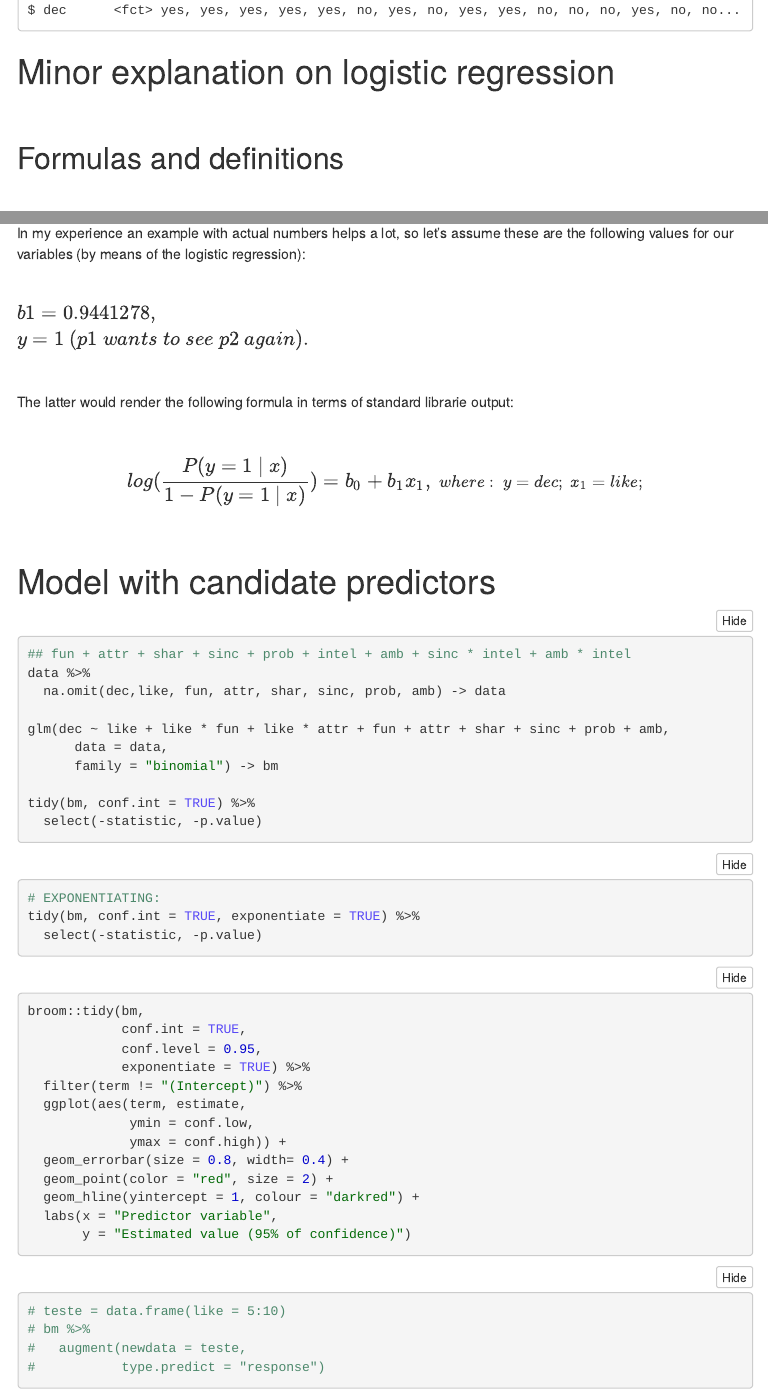
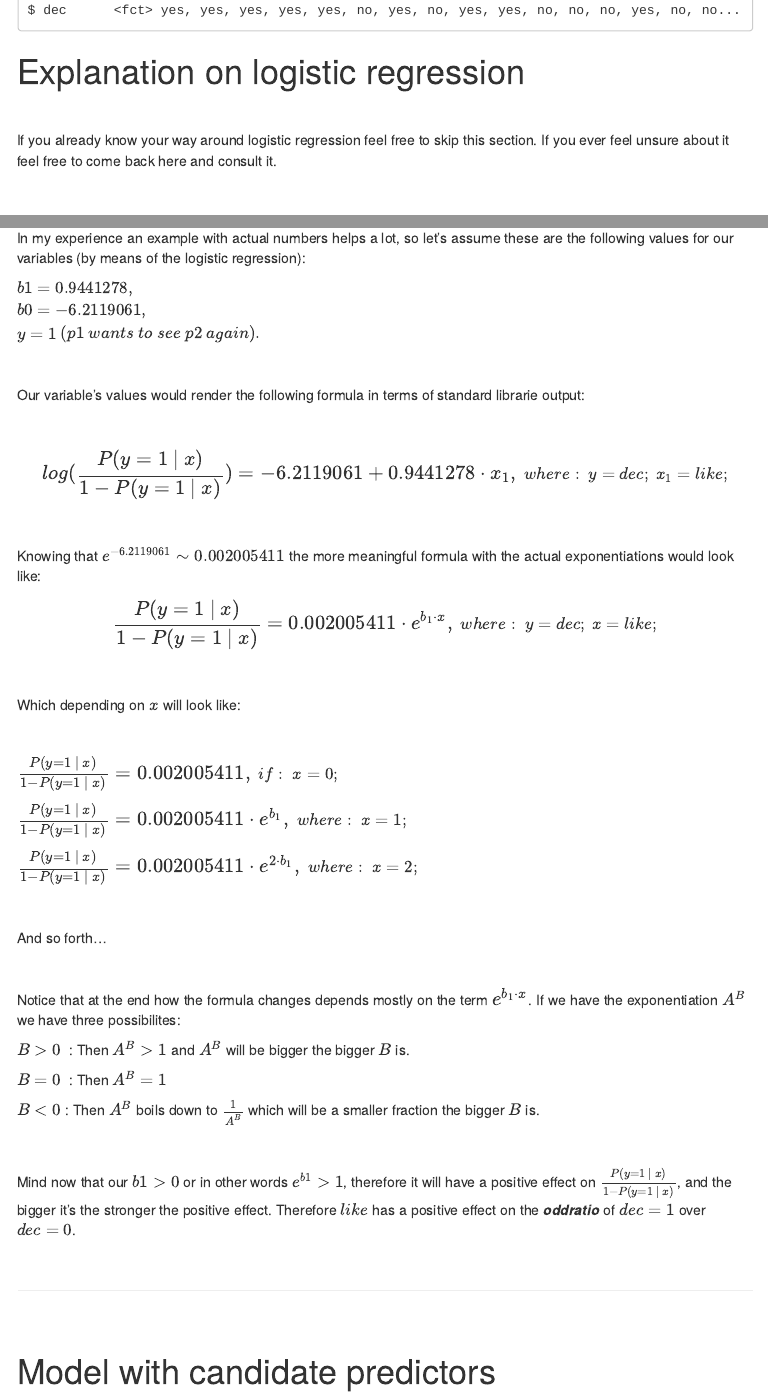
Before and after one commit to Benardi/speed-dating_analysis, an R Markdown document (notebooks/logistic_regression_dating.Rmd): the page in a window 1100 px wide, from 2850 px down, and a second part further down, joined at a grey line. The pictures show the output file notebooks/logistic_regression_dating.nb.html that the author committed with the source, opened offline; menus at the side of the page are left out.

Commit message:
Finish numeric example for logistic regression.

````diff
--- a/notebooks/logistic_regression_dating.Rmd
+++ b/notebooks/logistic_regression_dating.Rmd
@@ -110,7 +110,11 @@ data %>%
   glimpse()
 ```
 
-# Minor explanation on logistic regression
+# Explanation on logistic regression
+
+<br>
+
+If you already know your way around logistic regression feel free to skip this section. If you ever feel unsure about it feel free to come back here and consult it.
 
 <br>
 
@@ -157,15 +164,53 @@ In my experience an example with actual numbers helps a lot, so let's assume the
+ $b1 = 0.9441278, \\ b0 = -6.2119061, \\ y = 1 \ (p1 \ wants \ to \ see \ p2 \ again ).$
 
 <br>
 
- $\large b1 = 0.9441278, \\ \large y = 1 \ (p1 \ wants \ to \ see \ p2 \ again ).$
+Our variable's values would render the following formula in terms of standard librarie output:
 
 <br>
 
-The latter would render the following formula in terms of standard librarie output:
+$$\large log(\frac{P(y = 1\ | \ x)}{1 - P(y = 1\ | \ x)}) =-6.2119061+0.9441278 \cdot x_{1}, \; \normalsize where: \ y = dec;\ x_{1}=like;$$
 
 <br>
 
-$$\large log(\frac{P(y = 1\ | \ x)}{1 - P(y = 1\ | \ x)}) =b_{0}+b_{1}x_{1}, \; \normalsize where: \ y = dec;\ x_{1}=like;$$
+Knowing that $e^{-6.2119061} \sim  0.002005411$ the more meaningful formula with the actual exponentiations would look like:
+<br>
+
+$$\large \frac{P(y=1 \ | \ x)}{1 - P(y=1 \ | \ x)} =0.002005411 \cdot e^{b_{1} \cdot x}, \; \normalsize where: \ y = dec;\ x=like;$$
+
+<br>
+
+Which depending on $x$  will look like:
+
+<br>
+
+$\large \frac{P(y=1 \ | \ x)}{1 - P(y=1 \ | \ x)} =0.002005411, \; \normalsize if: \ x=0;$
+
+$\large \frac{P(y=1 \ | \ x)}{1 - P(y=1 \ | \ x)} =0.002005411 \cdot e^{b_{1}}, \; \normalsize where: \ x=1;$
+
+$\large \frac{P(y=1 \ | \ x)}{1 - P(y=1 \ | \ x)} =0.002005411 \cdot e^{2 \cdot b_{1}}, \; \normalsize where: \ x=2;$
+
+<br>
+
+And so forth...
+
+<br>
+
+Notice that at the end how the formula changes depends mostly on the term $\large e^{b_{1} \cdot x}$. If we have the exponentiation $A^{B}$ we have three possibilites:
+
+$B > 0 \ $ : Then $A^{B} > 1$ and $A^{B}$  will be bigger the bigger $B$ is.
+
+$B = 0 \ $ : Then $A^{B} = 1$
+
+$B < 0 \ $: Then $A^{B}$ boils down to $\frac{1}{A^{B}}$  which will be a smaller fraction the bigger $B$ is.
+
+<br>
+
+Mind now that our $b1 > 0$ or in other words $e^{b1} > 1$, therefore it will have a positive effect on $\frac{P(y=1 \ | \ x)}{1 - P(y=1 \ | \ x)}$, and the bigger it's the stronger the positive effect. Therefore $like$ has a positive effect on the _**oddratio**_ of $dec = 1$ over $dec = 0$.
+
+<br>
+
+***
 
 <br>
 
````
Also changed, not shown: notebooks/logistic_regression_dating.nb.html, notebooks/logistic_regression_dating.Rmd (9 more changed lines).
